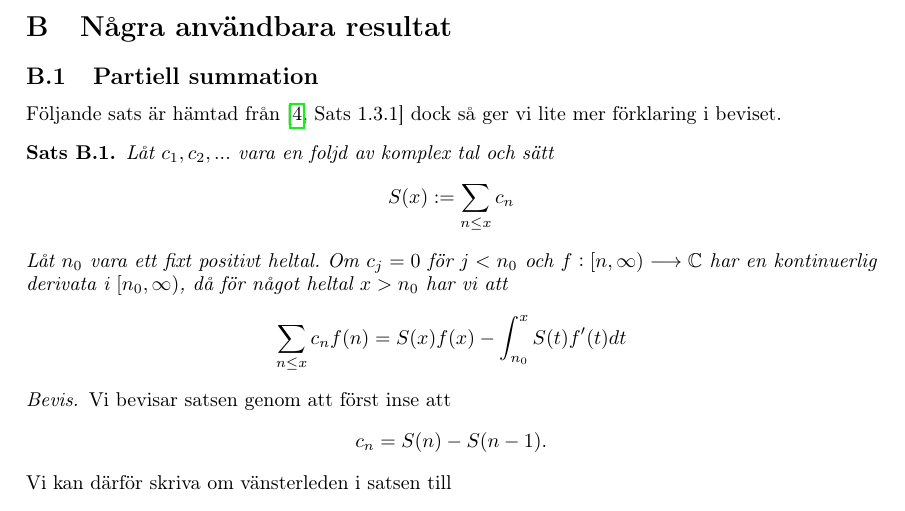
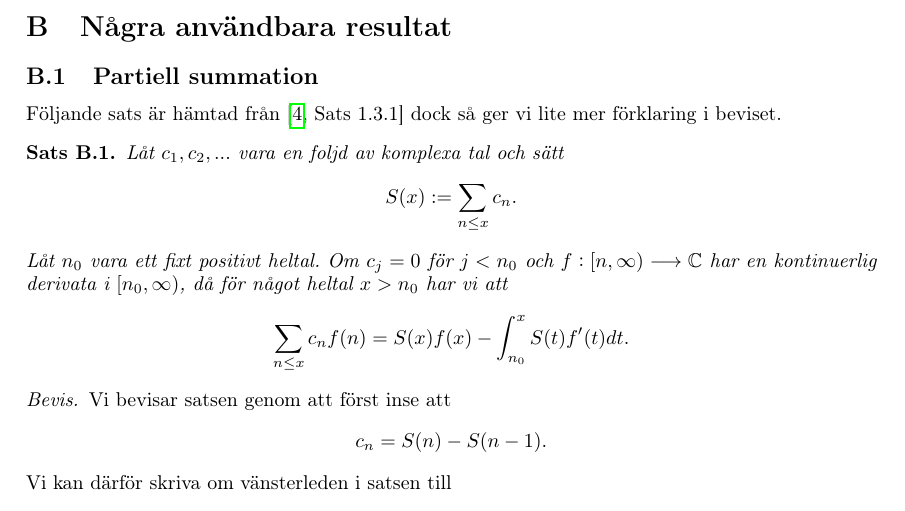
Before and after one commit to ElComadore/Matematiska-S-ll, a LaTeX paper (main.tex, which reads coen/partialSum.tex): part of page 32 of 40, cut so that both start at the same text. Compiled offline with pdfLaTeX.

Commit message:
bruh typos bruh

```diff
--- a/coen/partialSum.tex
+++ b/coen/partialSum.tex
@@ -1,12 +1,12 @@
 Följande sats är hämtad från \cite[Sats 1.3.1]{cojocarumurty} dock så ger vi lite mer förklaring i beviset.
 \begin{theorem}\label{APDX:parSum}
-Låt \(c_1,c_2,...\) vara en foljd av komplex tal och sätt
+Låt \(c_1,c_2,...\) vara en foljd av komplexa tal och sätt
 \begin{equation}
-    S(x) := \sum_{n\leq x}c_n\nonumber
+    S(x) := \sum_{n\leq x}c_n.\nonumber
 \end{equation}
 Låt \(n_0\) vara ett fixt positivt heltal. Om \(c_j = 0\) för \(j < n_0\) och \(f:[n, \infty) \longrightarrow\mathbb{C}\) har en kontinuerlig derivata i \([n_0, \infty)\), då för något heltal \(x > n_0\) har vi att
 \begin{equation*}
-    \sum_{n \leq x} c_n f(n) = S(x)f(x) - \int_{n_0}^xS(t)f'(t)dt
+    \sum_{n \leq x} c_n f(n) = S(x)f(x) - \int_{n_0}^xS(t)f'(t)dt.
 \end{equation*}
 \end{theorem}
 \begin{proof}
```
